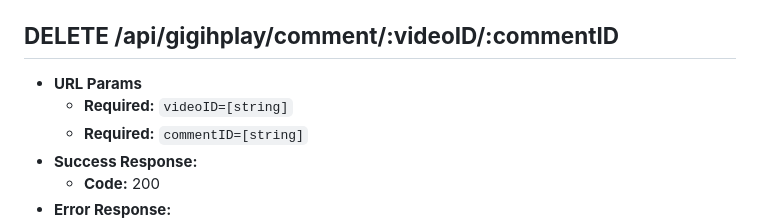
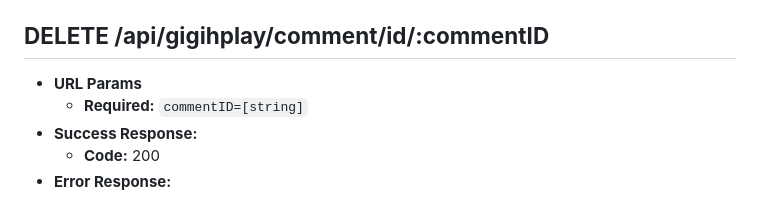
Before and after one commit to ridhofauza/final-project-gen_gigih, a Markdown page: backend/readme.md, the part around the change printed below. Drawn GitHub-style.

```diff
--- a/backend/readme.md
+++ b/backend/readme.md
@@ -227,10 +224,9 @@
     * **Code:** 400
     * **Content:** `{ message: <error_message> }`
 
-  **DELETE /api/gigihplay/comment/:videoID/:commentID**
+  **DELETE /api/gigihplay/comment/id/:commentID**
   ---
   * **URL Params**
-    * **Required:** `videoID=[string]`
     * **Required:** `commentID=[string]`
   * **Success Response:**
     * **Code:** 200
```
Also changed, not shown: other parts of backend/readme.md (+3 -6 lines).
